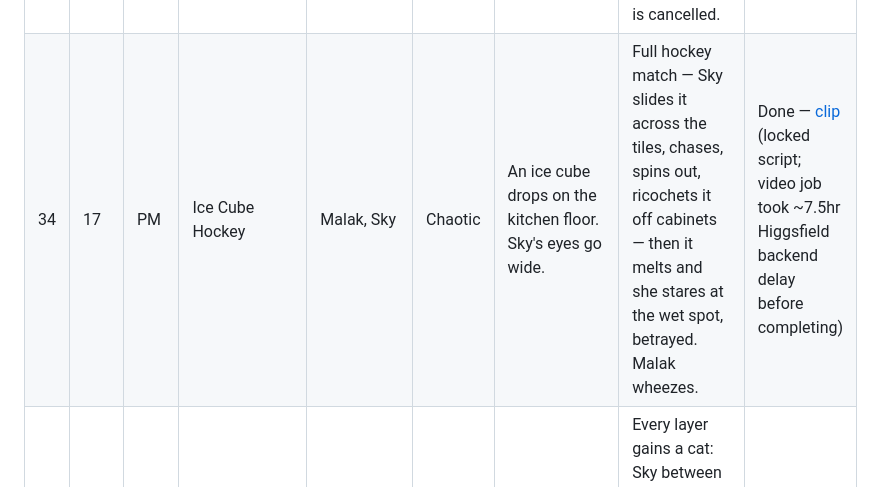
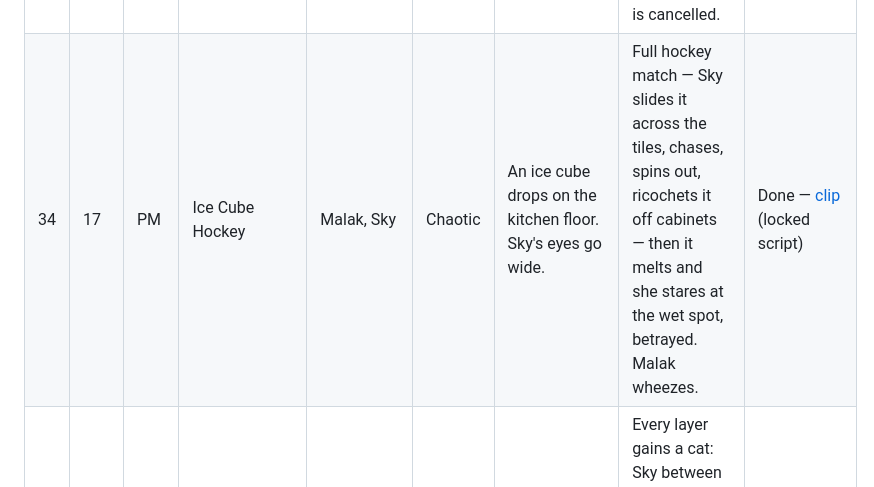
Before and after one commit to jojojhs-creator/nourish-app, a Markdown page: docs/CoffeeCatsMalak_Content_Calendar.md, the part around the change. GitHub-like rendering.

Commit message:
Fix inaccurate delay note on Ep 34 calendar entry
Job timestamps show the video completed within minutes, not hours as
mistakenly noted in the previous commit.

Co-Authored-By: Claude Sonnet 5 <noreply@anthropic.com>
Claude-Session: https://claude.ai/code/session_01Hdf96zrPfHkT39m54PGTHy

```diff
--- a/docs/CoffeeCatsMalak_Content_Calendar.md
+++ b/docs/CoffeeCatsMalak_Content_Calendar.md
@@ -51,7 +51,7 @@ Each scheduled run picks the **next episode not marked Done** — with two runs
 | 31 | 16 | AM | The Recipe Holder | Malak, Olive | Funny | Baking day. The cookbook keeps flipping itself shut while Malak's hands are covered in dough. | Olive walks over and sits precisely on the open page like a professional paperweight, reading along, judging the technique. The cookies come out perfect. Olive accepts full credit with a slow blink. | Done — [clip](https://d8j0ntlcm91z4.cloudfront.net/user_3EwohTt8l0SFroGsM75LLlCkrBY/hf_20260729_140742_2bc3a1ff-9526-44d3-b524-a50a538a9f25.mp4) (locked script; video job took ~3.5hr Higgsfield backend delay before completing) |
 | 32 | 16 | PM | Late Night | Malak, Mocha | Funny | Malak turns off the light to finally sleep. | Instant loud meowing. Light on — Mocha sits innocently silent. Off — MEOW. On — silence. Off — MEOW. Malak sleeps with the light on. | Done — [clip](https://d8j0ntlcm91z4.cloudfront.net/user_3EwohTt8l0SFroGsM75LLlCkrBY/hf_20260730_051025_3e8e109a-2836-4dd6-952d-9a1ed5211edc.mp4) (locked script) |
 | 33 | 17 | AM | Laundry Day | Malak, Mocha, Sky, Olive | Cozy | Malak dumps warm laundry from the dryer onto the bed. | Three cats burrow in within seconds — just tails and ears visible among the towels. Malak lies down in the middle of them. Folding is cancelled. | Done — [clip](https://d8j0ntlcm91z4.cloudfront.net/user_3EwohTt8l0SFroGsM75LLlCkrBY/hf_20260730_140925_e5e83d52-c814-41cd-b224-70022399f6ac.mp4) (locked script; synced from branch pensive-sagan-5iqndh) |
-| 34 | 17 | PM | Ice Cube Hockey | Malak, Sky | Chaotic | An ice cube drops on the kitchen floor. Sky's eyes go wide. | Full hockey match — Sky slides it across the tiles, chases, spins out, ricochets it off cabinets — then it melts and she stares at the wet spot, betrayed. Malak wheezes. | Done — [clip](https://d8j0ntlcm91z4.cloudfront.net/user_3EwohTt8l0SFroGsM75LLlCkrBY/hf_20260731_051117_c4a20501-38ca-430a-bc1c-a3270b3e2f77.mp4) (locked script; video job took ~7.5hr Higgsfield backend delay before completing) |
+| 34 | 17 | PM | Ice Cube Hockey | Malak, Sky | Chaotic | An ice cube drops on the kitchen floor. Sky's eyes go wide. | Full hockey match — Sky slides it across the tiles, chases, spins out, ricochets it off cabinets — then it melts and she stares at the wet spot, betrayed. Malak wheezes. | Done — [clip](https://d8j0ntlcm91z4.cloudfront.net/user_3EwohTt8l0SFroGsM75LLlCkrBY/hf_20260731_051117_c4a20501-38ca-430a-bc1c-a3270b3e2f77.mp4) (locked script) |
 | 35 | 18 | AM | The Suitcase | Malak, Mocha, Sky, Olive | Funny | Malak packs a small suitcase for a weekend trip, folding clothes in neat layers. | Every layer gains a cat: Sky between the shirts, Mocha on the jeans, and when she finally zips it, Olive's tail is sticking out the side. She unpacks and starts over. The cats win. | Not started |
 | 36 | 18 | PM | The Grooming Ritual | Malak, Mocha | Cozy | Malak watches a movie under a blanket. Mocha settles on the backrest by her head. | Mocha methodically grooms Malak's hair into a cowlick, totally focused. She lets it happen. The hairdo is ridiculous. She takes a selfie. | Not started |
 | 37 | 19 | AM | The Plant Jungle | Malak, Olive | Chaotic | Malak waters her shelf of houseplants, humming. Somewhere among the leaves, a striped tail is perfectly camouflaged. | Olive AMBUSHES the watering can from inside the ferns like a jungle panther — soil scatters, a leaf lands on her head — she maintains proud eye contact from the pot. | Not started |
```
